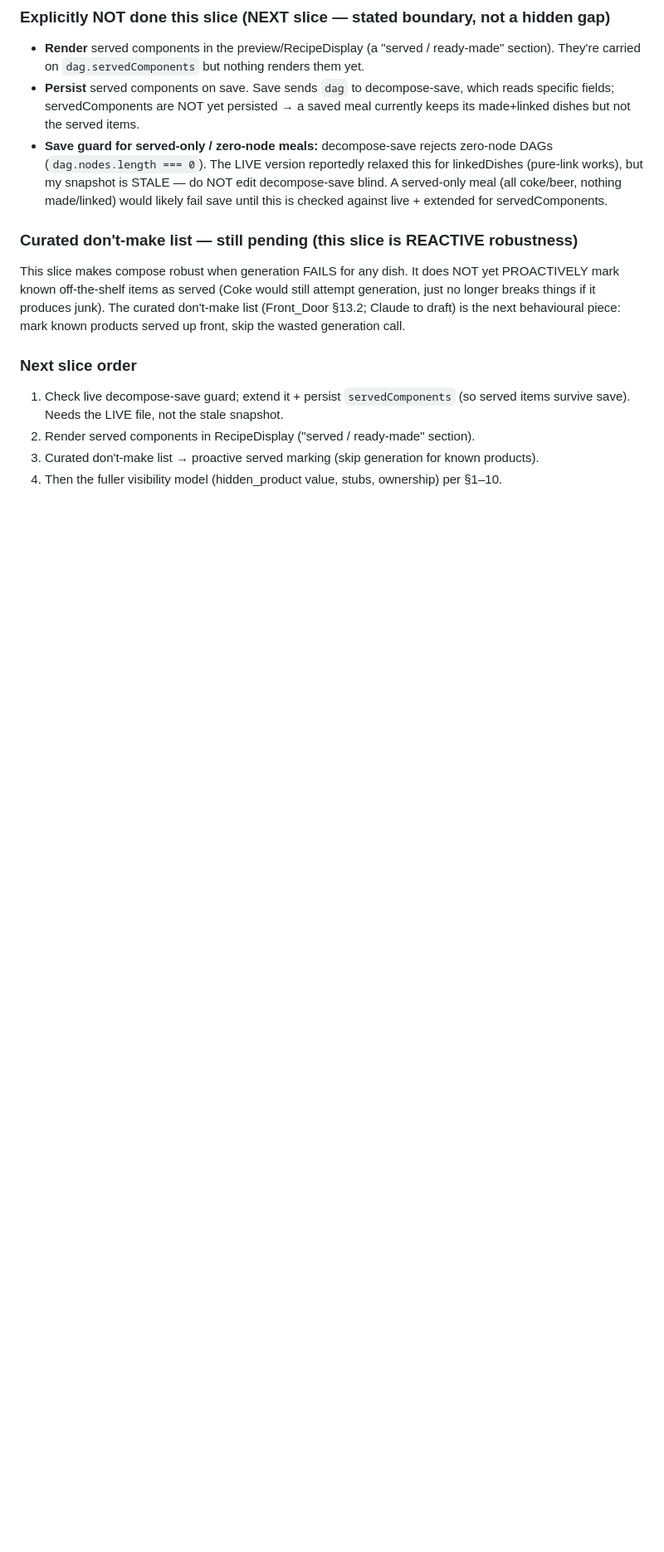
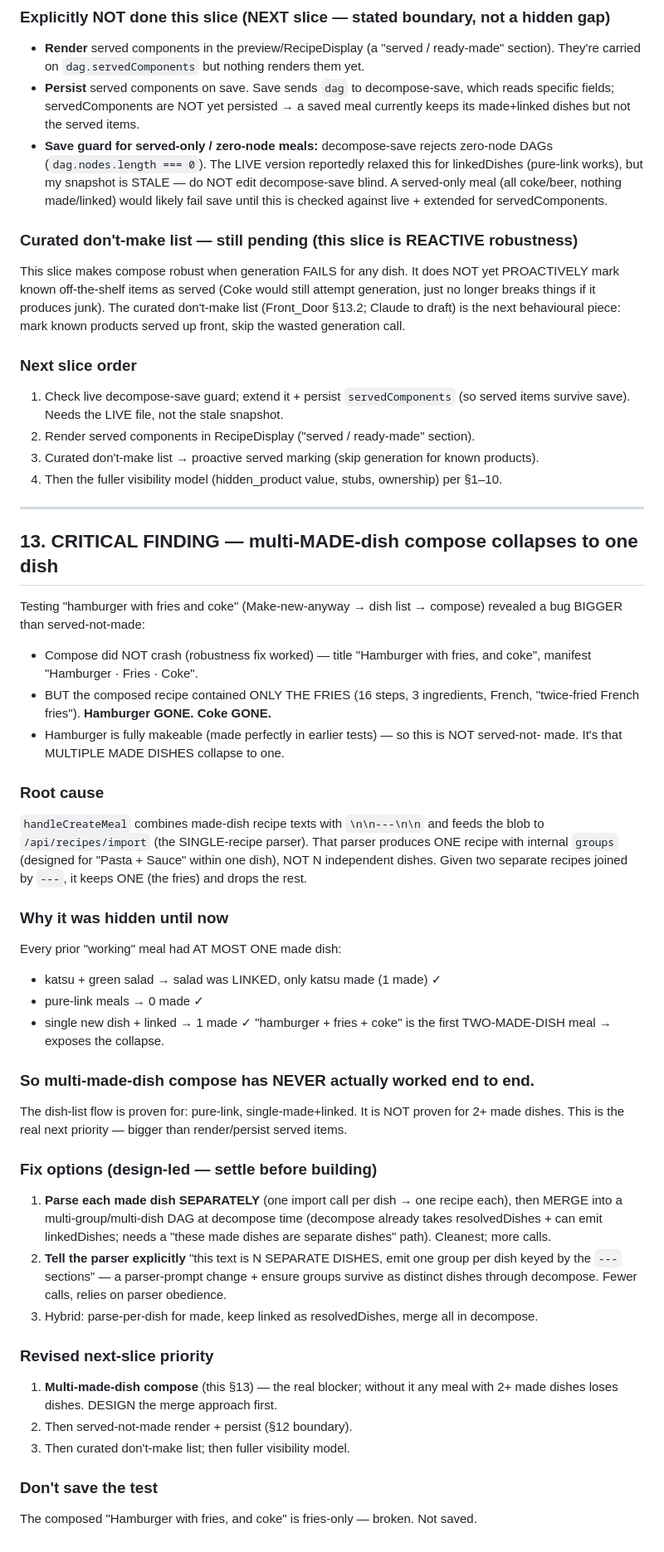
Before and after one commit to rasmusrasmusson/soupdog, a Markdown page: docs/Soupdog_Recipe_Visibility_And_Ownership_Design_v0_1.md, the part around the change. Shown at 83% size. GitHub-like rendering; blank space fills up the shorter version.

Commit message:
docs: critical finding — multi-made-dish compose collapses to one dish (parser not built for N separate dishes)

```diff
--- a/docs/Soupdog_Recipe_Visibility_And_Ownership_Design_v0_1.md
+++ b/docs/Soupdog_Recipe_Visibility_And_Ownership_Design_v0_1.md
@@ -216,3 +216,52 @@ skip the wasted generation call.
 2. Render served components in RecipeDisplay ("served / ready-made" section).
 3. Curated don't-make list → proactive served marking (skip generation for known products).
 4. Then the fuller visibility model (hidden_product value, stubs, ownership) per §1–10.
+
+---
+
+## 13. CRITICAL FINDING — multi-MADE-dish compose collapses to one dish
+
+Testing "hamburger with fries and coke" (Make-new-anyway → dish list → compose) revealed a
+bug BIGGER than served-not-made:
+- Compose did NOT crash (robustness fix worked) — title "Hamburger with fries, and coke",
+  manifest "Hamburger · Fries · Coke".
+- BUT the composed recipe contained ONLY THE FRIES (16 steps, 3 ingredients, French,
+  "twice-fried French fries"). **Hamburger GONE. Coke GONE.**
+- Hamburger is fully makeable (made perfectly in earlier tests) — so this is NOT served-not-
+  made. It's that MULTIPLE MADE DISHES collapse to one.
+
+### Root cause
+`handleCreateMeal` combines made-dish recipe texts with `\n\n---\n\n` and feeds the blob to
+`/api/recipes/import` (the SINGLE-recipe parser). That parser produces ONE recipe with
+internal `groups` (designed for "Pasta + Sauce" within one dish), NOT N independent dishes.
+Given two separate recipes joined by `---`, it keeps ONE (the fries) and drops the rest.
+
+### Why it was hidden until now
+Every prior "working" meal had AT MOST ONE made dish:
+- katsu + green salad → salad was LINKED, only katsu made (1 made) ✓
+- pure-link meals → 0 made ✓
+- single new dish + linked → 1 made ✓
+"hamburger + fries + coke" is the first TWO-MADE-DISH meal → exposes the collapse.
+
+### So multi-made-dish compose has NEVER actually worked end to end.
+The dish-list flow is proven for: pure-link, single-made+linked. It is NOT proven for
+2+ made dishes. This is the real next priority — bigger than render/persist served items.
+
+### Fix options (design-led — settle before building)
+1. **Parse each made dish SEPARATELY** (one import call per dish → one recipe each), then
+   MERGE into a multi-group/multi-dish DAG at decompose time (decompose already takes
+   resolvedDishes + can emit linkedDishes; needs a "these made dishes are separate dishes"
+   path). Cleanest; more calls.
+2. **Tell the parser explicitly** "this text is N SEPARATE DISHES, emit one group per dish
+   keyed by the `---` sections" — a parser-prompt change + ensure groups survive as distinct
+   dishes through decompose. Fewer calls, relies on parser obedience.
+3. Hybrid: parse-per-dish for made, keep linked as resolvedDishes, merge all in decompose.
+
+### Revised next-slice priority
+1. **Multi-made-dish compose** (this §13) — the real blocker; without it any meal with 2+
+   made dishes loses dishes. DESIGN the merge approach first.
+2. Then served-not-made render + persist (§12 boundary).
+3. Then curated don't-make list; then fuller visibility model.
+
+### Don't save the test
+The composed "Hamburger with fries, and coke" is fries-only — broken. Not saved.
```
